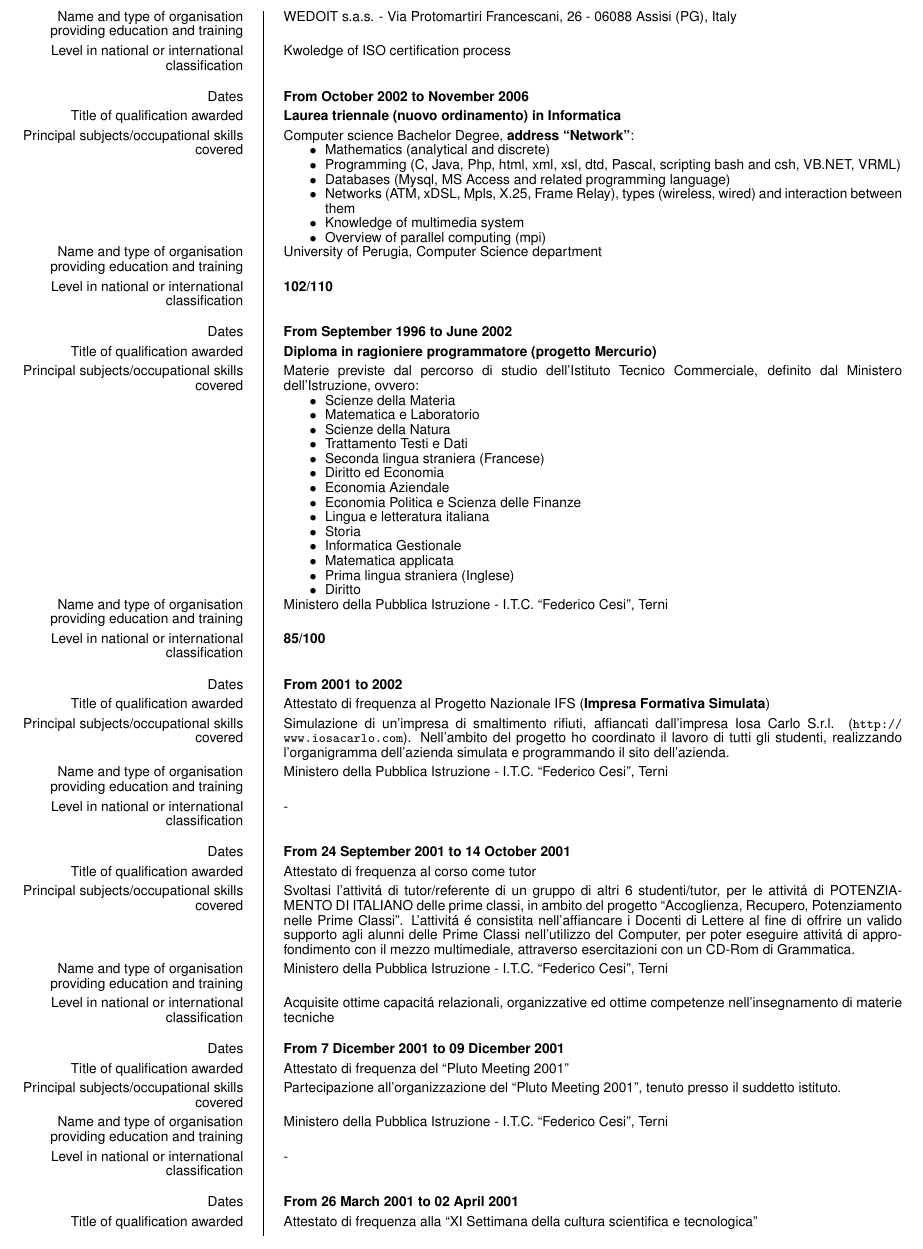
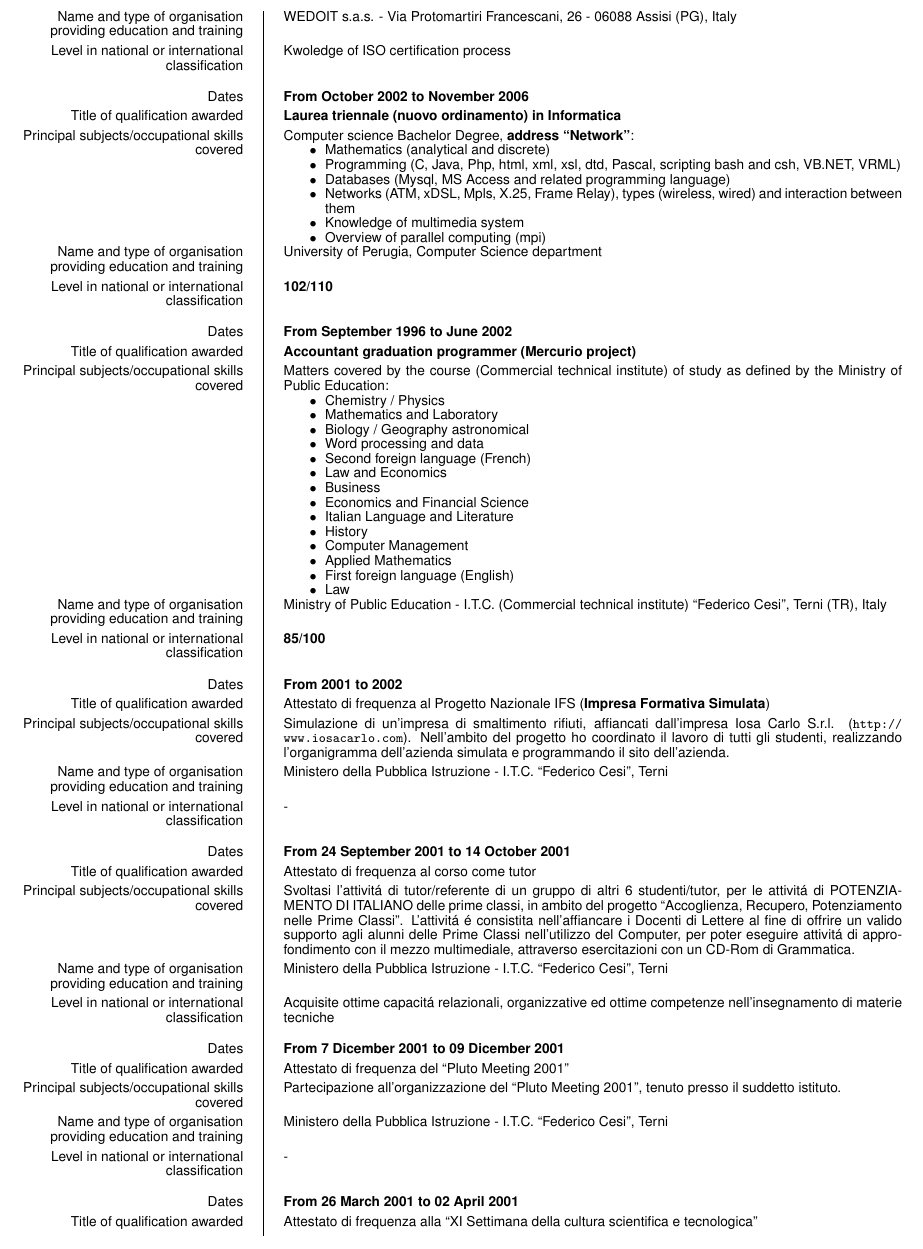
Before and after one commit to diegorusso/cv, a LaTeX CV (diego_russo_cv_en.tex): part of page 5 of 7, cut so that both start at the same text. Compiled offline with pdfLaTeX.

Commit message:
Tradotta anche la sezione delle scuole superiori
git-svn-id: http://svn.diegor.it/cv@16 46637db0-535c-4b67-a99e-46154112dca1

```diff
--- a/diego_russo_cv_en.tex
+++ b/diego_russo_cv_en.tex
@@ -260,25 +260,25 @@ I also developed applications in python and python-django both the daily work of
 \ecvitem[10pt]{Level in national or international classification}{\textbf{102/110}}
 
 \ecvitem{Dates}{\textbf{From September 1996 to June 2002}}
-\ecvitem{Title of qualification awarded}{\textbf{Diploma in ragioniere programmatore (progetto Mercurio)}}
-\ecvitem{Principal subjects/occupational skills covered}{Materie previste dal percorso di studio dell'Istituto Tecnico Commerciale, definito dal Ministero dell'Istruzione, ovvero:
+\ecvitem{Title of qualification awarded}{\textbf{Accountant graduation programmer (Mercurio project)}}
+\ecvitem{Principal subjects/occupational skills covered}{Matters covered by the course (Commercial technical institute) of study as defined by the Ministry of Public Education:
 \begin{itemize}
-    \item Scienze della Materia
-    \item Matematica e Laboratorio
-    \item Scienze della Natura
-    \item Trattamento Testi e Dati
-    \item Seconda lingua straniera (Francese)
-    \item Diritto ed Economia
-    \item Economia Aziendale
-    \item Economia Politica e Scienza delle Finanze
-    \item Lingua e letteratura italiana
-    \item Storia
-    \item Informatica Gestionale
-    \item Matematica applicata
-    \item Prima lingua straniera (Inglese)
-    \item Diritto
+    \item Chemistry / Physics
+    \item Mathematics and Laboratory
+    \item Biology / Geography astronomical
+    \item Word processing and data
+    \item Second foreign language (French)
+    \item Law and Economics
+    \item Business
+    \item Economics and Financial Science
+    \item Italian Language and Literature
+    \item History
+    \item Computer Management
+    \item Applied Mathematics
+    \item First foreign language (English)
+    \item Law
 \end{itemize}}
-\ecvitem{Name and type of organisation providing education and training}{Ministero della Pubblica Istruzione - I.T.C. ``Federico Cesi'', Terni}
+\ecvitem{Name and type of organisation providing education and training}{Ministry of Public Education - I.T.C. (Commercial technical institute) ``Federico Cesi'', Terni (TR), Italy}
 \ecvitem[10pt]{Level in national or international classification}{\textbf{85/100}}
 
 \ecvitem{Dates}{\textbf{From 2001 to 2002}}
```
